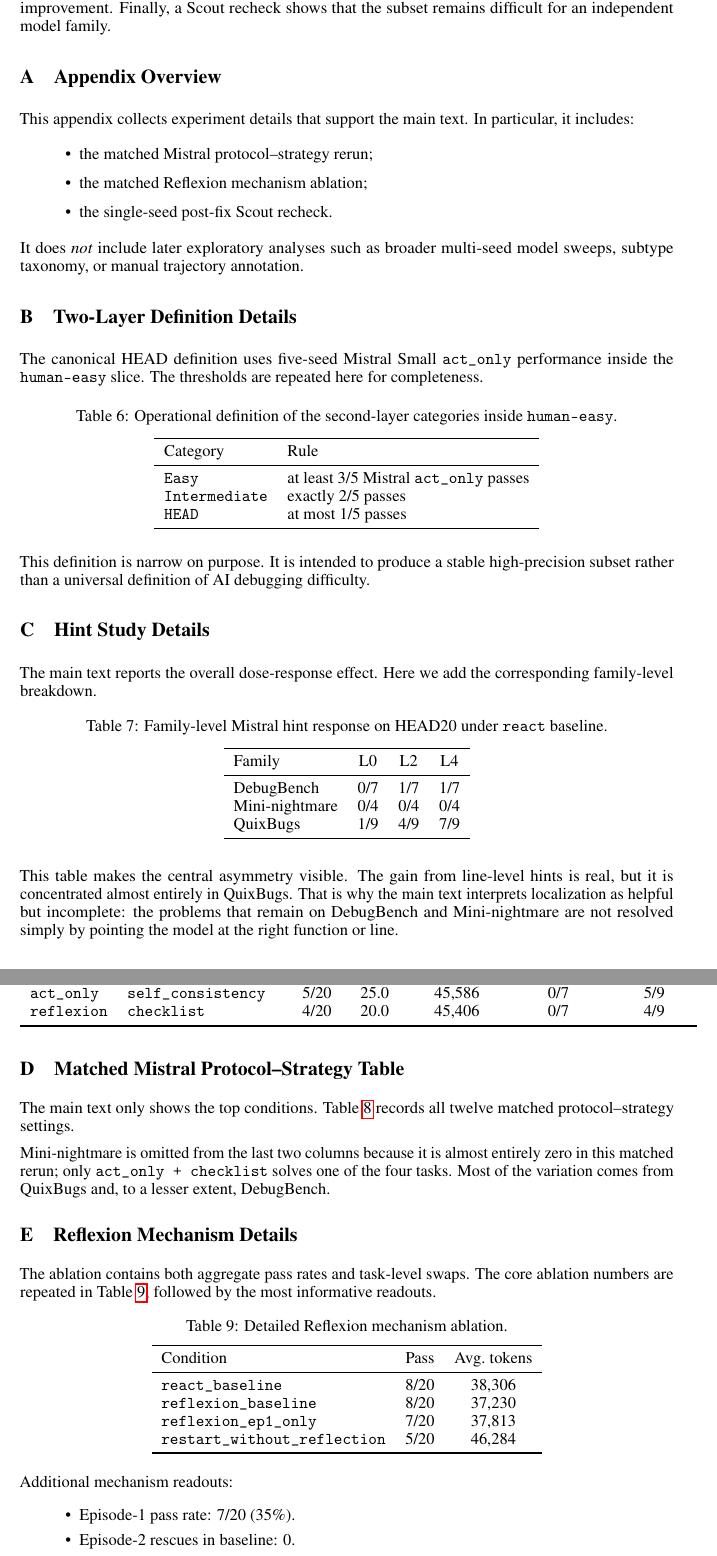
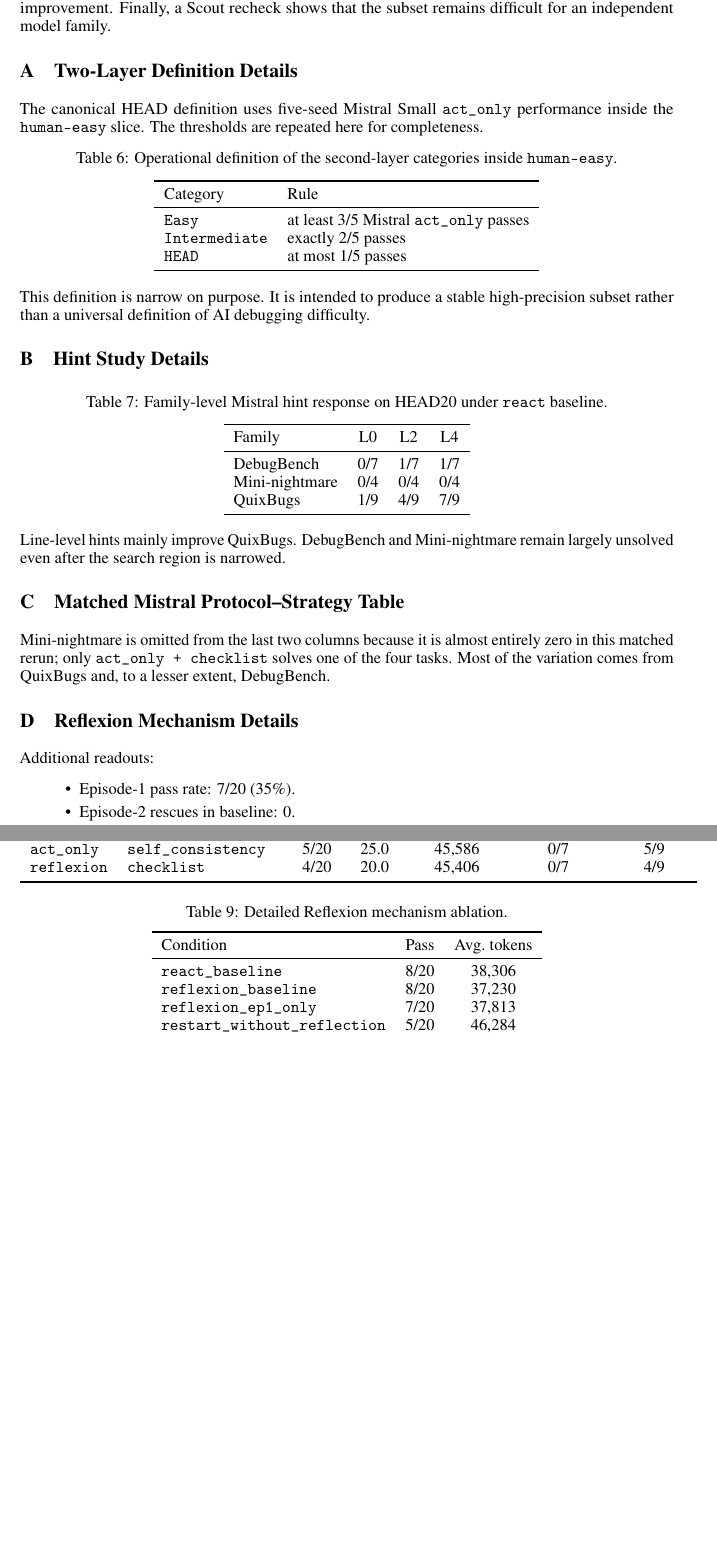
Before and after one commit to Eden-kk/291a_code_debugger_agent, a LaTeX paper (paper/course_report_for_course.tex): two parts of pages 5 and 6 of 8 before the commit and two parts of pages 5 and 6 of 7 after it, joined at a grey line, cut so that both start at the same text, the shorter picture padded with empty space. Compiled offline with pdfLaTeX.

Commit message:
Tighten appendix prose

```diff
--- a/paper/course_report_for_course.tex
+++ b/paper/course_report_for_course.tex
@@ -218,17 +218,6 @@ Within the scope of this study, HEAD is already a useful empirical object. A two
 
 \appendix
 
-\section{Appendix Overview}
-
-This appendix collects experiment details that support the main text. In particular, it includes:
-\begin{itemize}
-    \item the matched Mistral protocol--strategy rerun;
-    \item the matched Reflexion mechanism ablation;
-    \item the single-seed post-fix Scout recheck.
-\end{itemize}
-
-It does \emph{not} include later exploratory analyses such as broader multi-seed model sweeps, subtype taxonomy, or manual trajectory annotation.
-
 \section{Two-Layer Definition Details}
 
 The canonical HEAD definition uses five-seed Mistral Small \texttt{act\_only} performance inside the \texttt{human-easy} slice. The thresholds are repeated here for completeness.
@@ -252,8 +241,6 @@ This definition is narrow on purpose. It is intended to produce a stable high-pr
 
 \section{Hint Study Details}
 
-The main text reports the overall dose-response effect. Here we add the corresponding family-level breakdown.
-
 \begin{table}[h]
 \centering
 \caption{Family-level Mistral hint response on HEAD20 under \texttt{react} baseline.}
@@ -269,11 +256,9 @@ QuixBugs & 1/9 & 4/9 & 7/9 \\
 \end{tabular}
 \end{table}
 
-This table makes the central asymmetry visible. The gain from line-level hints is real, but it is concentrated almost entirely in QuixBugs. That is why the main text interprets localization as helpful but incomplete: the problems that remain on DebugBench and Mini-nightmare are not resolved simply by pointing the model at the right function or line.
+Line-level hints mainly improve QuixBugs. DebugBench and Mini-nightmare remain largely unsolved even after the search region is narrowed.
 
 \section{Matched Mistral Protocol--Strategy Table}
-
-The main text only shows the top conditions. Table~\ref{tab:fullprotocols} records all twelve matched protocol--strategy settings.
 
 \begin{table*}[t]
 \centering
@@ -303,8 +288,6 @@ Mini-nightmare is omitted from the last two columns because it is almost entirel
 
 \section{Reflexion Mechanism Details}
 
-The ablation contains both aggregate pass rates and task-level swaps. The core ablation numbers are repeated in Table~\ref{tab:ablationdetail}, followed by the most informative readouts.
-
 \begin{table}[h]
 \centering
 \caption{Detailed Reflexion mechanism ablation.}
@@ -321,7 +304,7 @@ Condition & Pass & Avg.\ tokens \\
 \end{tabular}
 \end{table}
 
-Additional mechanism readouts:
+Additional readouts:
 \begin{itemize}
     \item Episode-1 pass rate: 7/20 (35\%).
     \item Episode-2 rescues in baseline: 0.
```
Also changed, not shown: paper/course_report_for_course.pdf, paper/course_report_for_course.tex (16 more changed lines).
